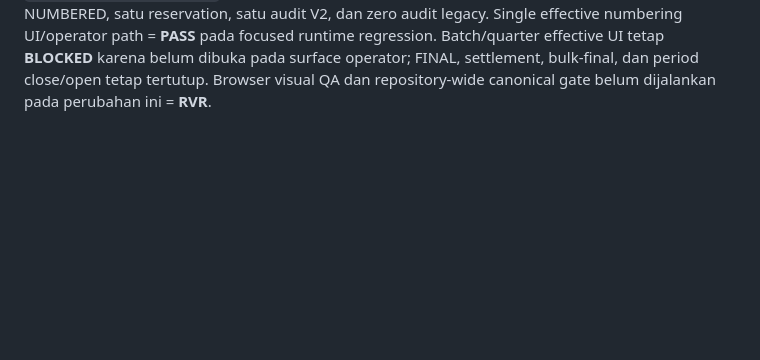
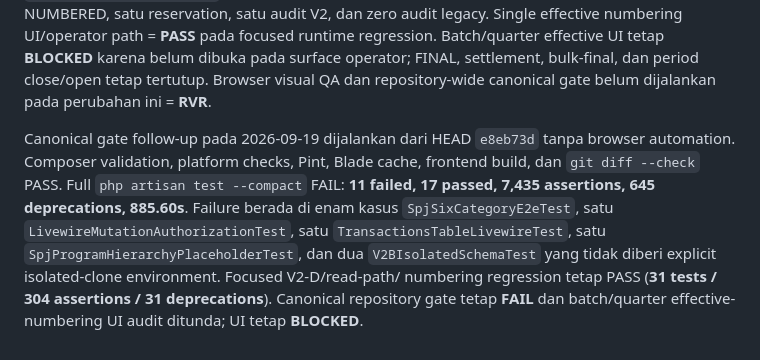
Before and after one commit to amwaluddinlubis-code/APP-SPJ, a Markdown page: docs/CURRENT_PROGRESS.md, the part around the change. GitHub-like rendering; blank space fills up the shorter version.

```diff
--- a/docs/CURRENT_PROGRESS.md
+++ b/docs/CURRENT_PROGRESS.md
@@ -1031,3 +1031,15 @@ runtime regression. Batch/quarter effective UI tetap **BLOCKED** karena belum
 dibuka pada surface operator; FINAL, settlement, bulk-final, dan period
 close/open tetap tertutup. Browser visual QA dan repository-wide canonical gate
 belum dijalankan pada perubahan ini = **RVR**.
+
+Canonical gate follow-up pada 2026-09-19 dijalankan dari HEAD `e8eb73d` tanpa
+browser automation. Composer validation, platform checks, Pint, Blade cache,
+frontend build, dan `git diff --check` PASS. Full `php artisan test --compact`
+FAIL: **11 failed, 17 passed, 7,435 assertions, 645 deprecations, 885.60s**.
+Failure berada di enam kasus `SpjSixCategoryE2eTest`, satu
+`LivewireMutationAuthorizationTest`, satu `TransactionsTableLivewireTest`,
+satu `SpjProgramHierarchyPlaceholderTest`, dan dua `V2BIsolatedSchemaTest`
+yang tidak diberi explicit isolated-clone environment. Focused V2-D/read-path/
+numbering regression tetap PASS (**31 tests / 304 assertions / 31
+deprecations**). Canonical repository gate tetap **FAIL** dan batch/quarter
+effective-numbering UI audit ditunda; UI tetap **BLOCKED**.
```
Also changed, not shown: docs/DEVELOPMENT_ROADMAP.md (+10 -0 lines), docs/V2_D_READ_PATH_CUTOVER.md (+13 -0 lines).
